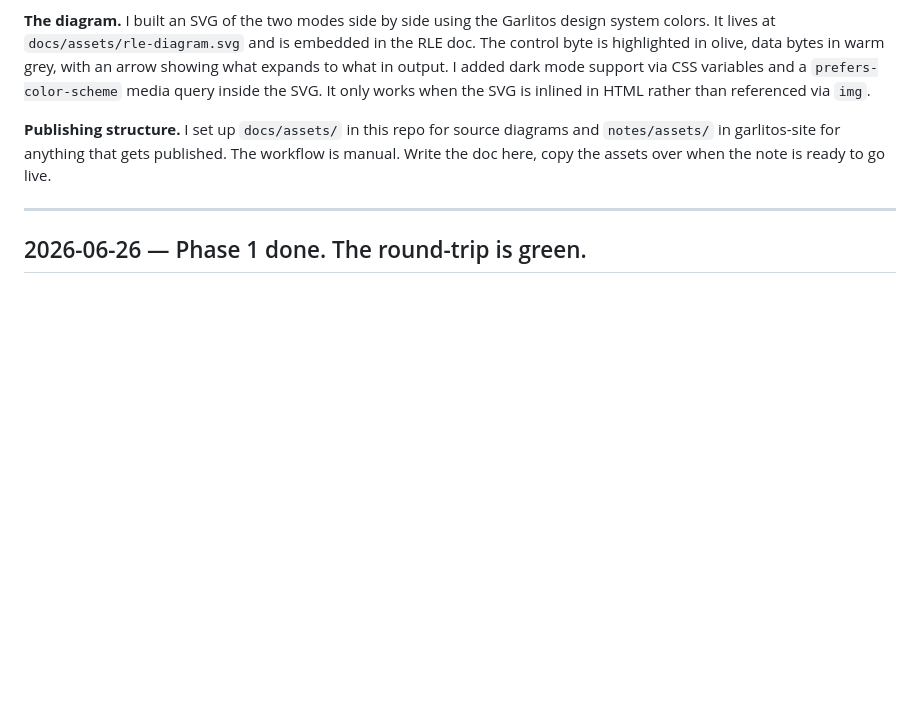
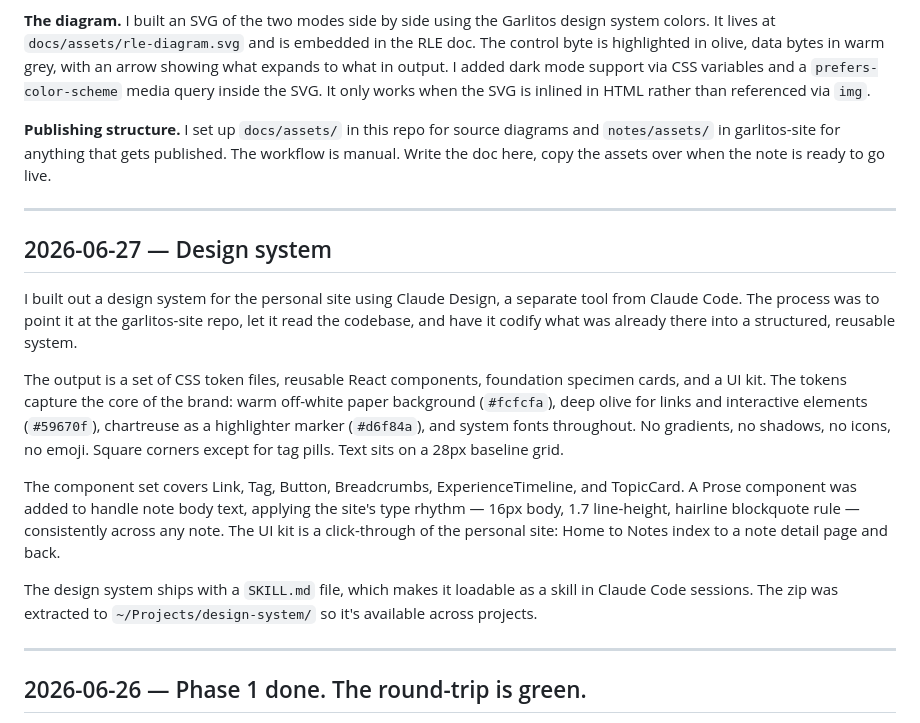
Before and after one commit to joshgarlitos/generide, a Markdown page: docs/devlog.md, the part around the change. Rendered like a GitHub page; blank space fills up the shorter version.

Commit message:
Add June 27 design system devlog entry

```diff
--- a/docs/devlog.md
+++ b/docs/devlog.md
@@ -17,6 +17,18 @@ Writing it out also gave us a chance to improve how the writing skill handles te
 **The diagram.** I built an SVG of the two modes side by side using the Garlitos design system colors. It lives at `docs/assets/rle-diagram.svg` and is embedded in the RLE doc. The control byte is highlighted in olive, data bytes in warm grey, with an arrow showing what expands to what in output. I added dark mode support via CSS variables and a `prefers-color-scheme` media query inside the SVG. It only works when the SVG is inlined in HTML rather than referenced via `img`.
 
 **Publishing structure.** I set up `docs/assets/` in this repo for source diagrams and `notes/assets/` in garlitos-site for anything that gets published. The workflow is manual. Write the doc here, copy the assets over when the note is ready to go live.
+
+---
+
+## 2026-06-27 — Design system
+
+I built out a design system for the personal site using Claude Design, a separate tool from Claude Code. The process was to point it at the garlitos-site repo, let it read the codebase, and have it codify what was already there into a structured, reusable system.
+
+The output is a set of CSS token files, reusable React components, foundation specimen cards, and a UI kit. The tokens capture the core of the brand: warm off-white paper background (`#fcfcfa`), deep olive for links and interactive elements (`#59670f`), chartreuse as a highlighter marker (`#d6f84a`), and system fonts throughout. No gradients, no shadows, no icons, no emoji. Square corners except for tag pills. Text sits on a 28px baseline grid.
+
+The component set covers Link, Tag, Button, Breadcrumbs, ExperienceTimeline, and TopicCard. A Prose component was added to handle note body text, applying the site's type rhythm — 16px body, 1.7 line-height, hairline blockquote rule — consistently across any note. The UI kit is a click-through of the personal site: Home to Notes index to a note detail page and back.
+
+The design system ships with a `SKILL.md` file, which makes it loadable as a skill in Claude Code sessions. The zip was extracted to `~/Projects/design-system/` so it's available across projects.
 
 ---
 
```
